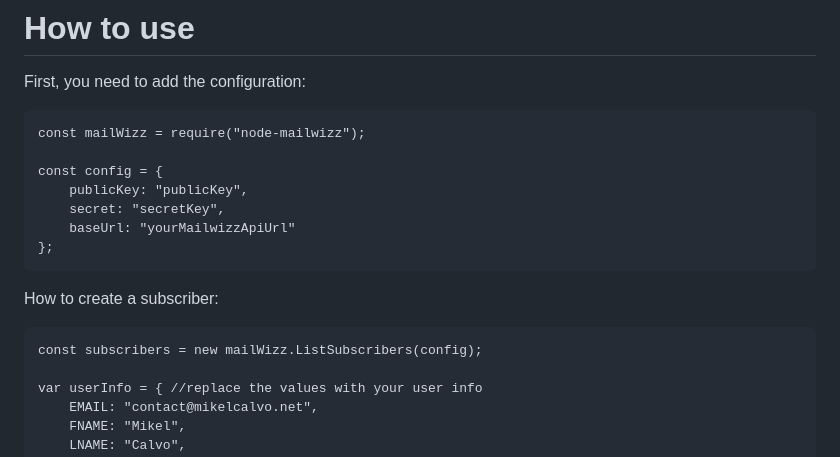
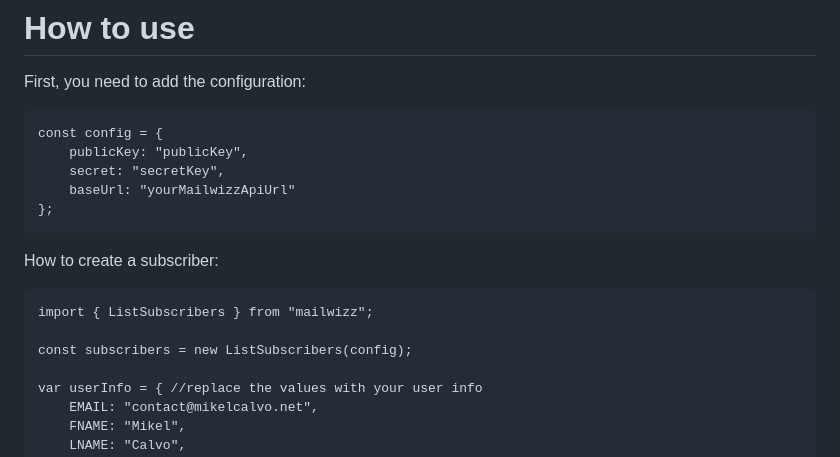
Before and after one commit to MikelCalvo/node-mailwizz, a Markdown page: README.md, the part around one of its changes. Drawn GitHub-style.

````diff
--- a/README.md
+++ b/README.md
@@ -15,8 +15,6 @@ This SDK are using native Promise instead of Callback, so you can async/await as
 First, you need to add the configuration:
 
 ```
-const mailWizz = require("node-mailwizz");
-
 const config = {
     publicKey: "publicKey",
     secret: "secretKey",
@@ -27,7 +25,9 @@ const config = {
 How to create a subscriber:
 
 ```
-const subscribers = new mailWizz.ListSubscribers(config);
+import { ListSubscribers } from "mailwizz";
+
+const subscribers = new ListSubscribers(config);
 
 var userInfo = { //replace the values with your user info
     EMAIL: "contact@mikelcalvo.net",
````
Also changed, not shown: other parts of README.md (+40 -16 lines).
